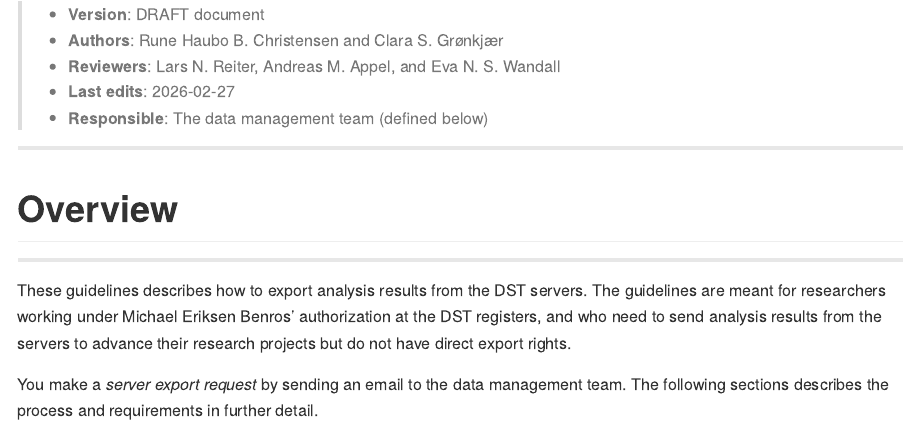
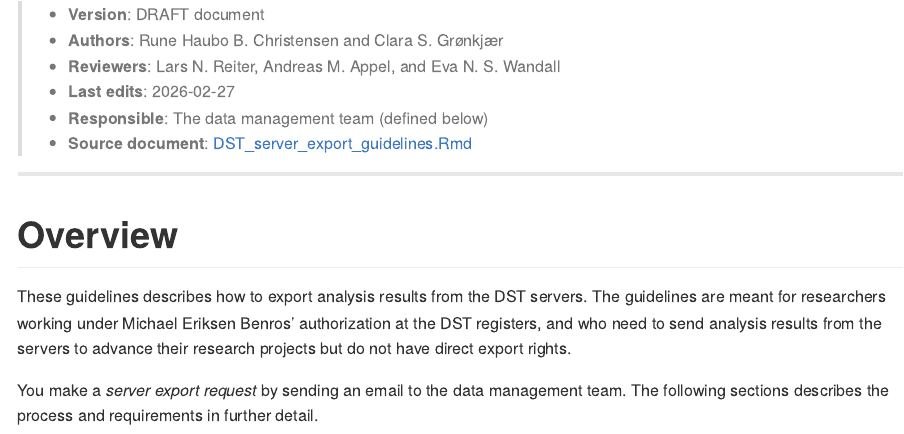
Before and after one commit to Biological-and-Precision-Psychiatry/Using-the-Danish-Registers, an R Markdown document (server_export/DST_server_export_guidelines.Rmd): the page in a window 1100 px wide, from 680 px down. The pictures show the output file server_export/DST_server_export_guidelines.md that the author committed with the source, drawn offline in the style of GitHub.

Commit message:
Add source document to header + minor formats

```diff
--- a/server_export/DST_server_export_guidelines.Rmd
+++ b/server_export/DST_server_export_guidelines.Rmd
@@ -24,12 +24,11 @@ knitr::opts_chunk$set(
 <!-- > - **Approved by**: Michael E. Benros (version) -->
 > - **Last edits**: `r Sys.Date()`
 > - **Responsible**: The data management team (defined below)
+> - **Source document**: [DST_server_export_guidelines.Rmd](/server_export/DST_server_export_guidelines.Rmd)
 
 ---
 
 # Overview {#top}
-
----
 
 These guidelines describes how to export analysis results from the DST servers. The guidelines are meant for researchers working under Michael Eriksen Benros' authorization at the DST registers, and who need to send analysis results from the servers to advance their research projects but do not have direct export rights.
 
```
Also changed, not shown: server_export/DST_server_export_guidelines.md, server_export/DST_server_export_guidelines.Rmd (8 more changed lines).
